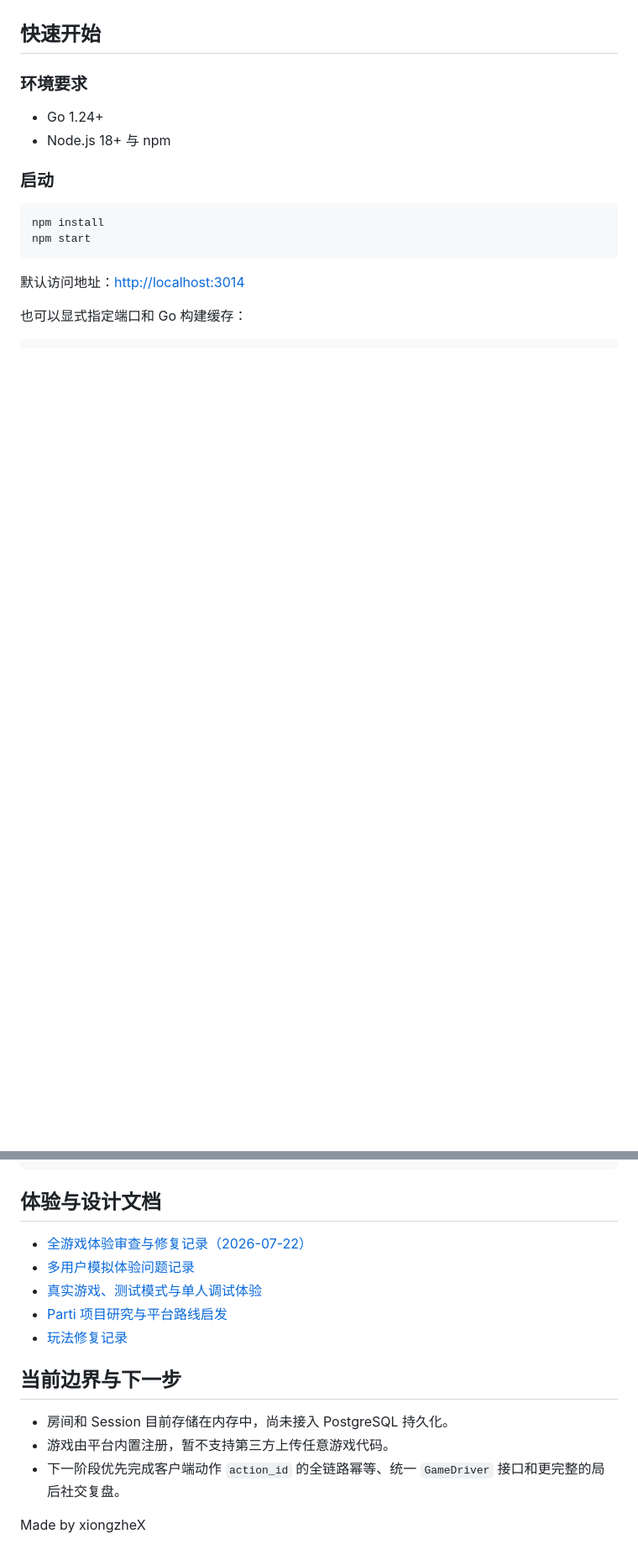
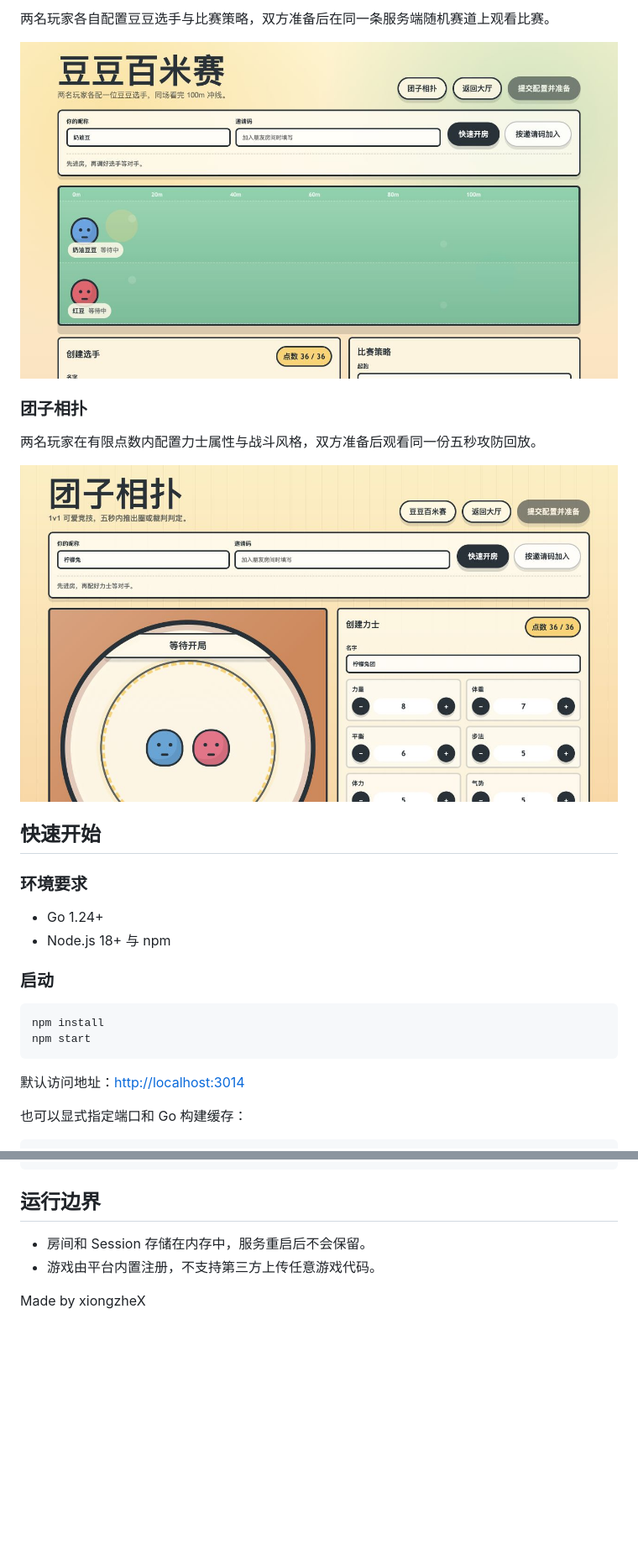
Before and after one commit to xiongzheX/whoisAi, a Markdown page: README.md, 2 parts joined by grey strips. Shown at 84% size. Rendered like a GitHub page; pictures changed too: screenshots/bean-sprint.jpg (added), screenshots/dumpling-sumo.jpg (added); blank space fills up the shorter version.

````diff
--- a/README.md
+++ b/README.md
@@ -26,3 +33,12 @@
+两名玩家各自配置豆豆选手与比赛策略，双方准备后在同一条服务端随机赛道上观看比赛。
+
+![豆豆百米赛配置与赛道](screenshots/bean-sprint.jpg)
+
+### 团子相扑
+
+两名玩家在有限点数内配置力士属性与战斗风格，双方准备后观看同一份五秒攻防回放。
+
+![团子相扑配置与赛场](screenshots/dumpling-sumo.jpg)
 
 ## 快速开始
 
@@ -206,18 +222,9 @@ GOCACHE=/tmp/whoisai-runner-gocache go test ./... -timeout 60s
 └── package.json
 ```
 
-## 体验与设计文档
+## 运行边界
 
-- [全游戏体验审查与修复记录（2026-07-22）](docs/reviews/full-game-experience-audit-2026-07-22.md)
-- [多用户模拟体验问题记录](docs/reviews/multi-agent-game-experience-2026-07-20.md)
-- [真实游戏、测试模式与单人调试体验](docs/reviews/real-game-experience-2026-07-15.md)
-- [Parti 项目研究与平台路线启发](docs/reviews/parti-project-study-2026-07-20.md)
-- [玩法修复记录](docs/reviews/gameplay-fix-2026-07-15.md)
-
-## 当前边界与下一步
-
-- 房间和 Session 目前存储在内存中，尚未接入 PostgreSQL 持久化。
-- 游戏由平台内置注册，暂不支持第三方上传任意游戏代码。
-- 下一阶段优先完成客户端动作 `action_id` 的全链路幂等、统一 `GameDriver` 接口和更完整的局后社交复盘。
+- 房间和 Session 存储在内存中，服务重启后不会保留。
+- 游戏由平台内置注册，不支持第三方上传任意游戏代码。
 
 Made by xiongzheX
````
Also changed, not shown: other parts of README.md (+20 -13 lines), screenshots/platform-lobby.jpg (added), screenshots/who-is-ai-game.jpg (added).
